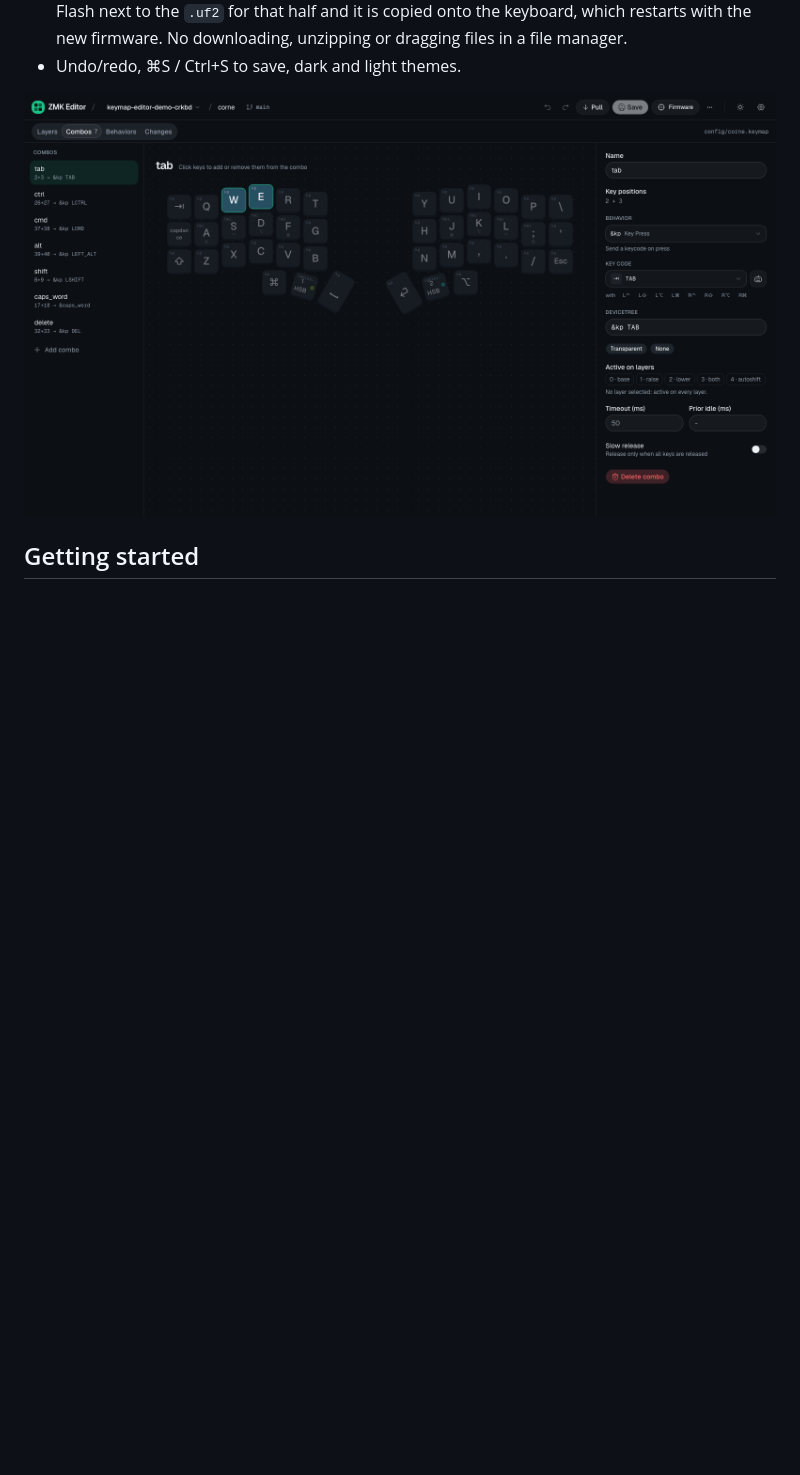
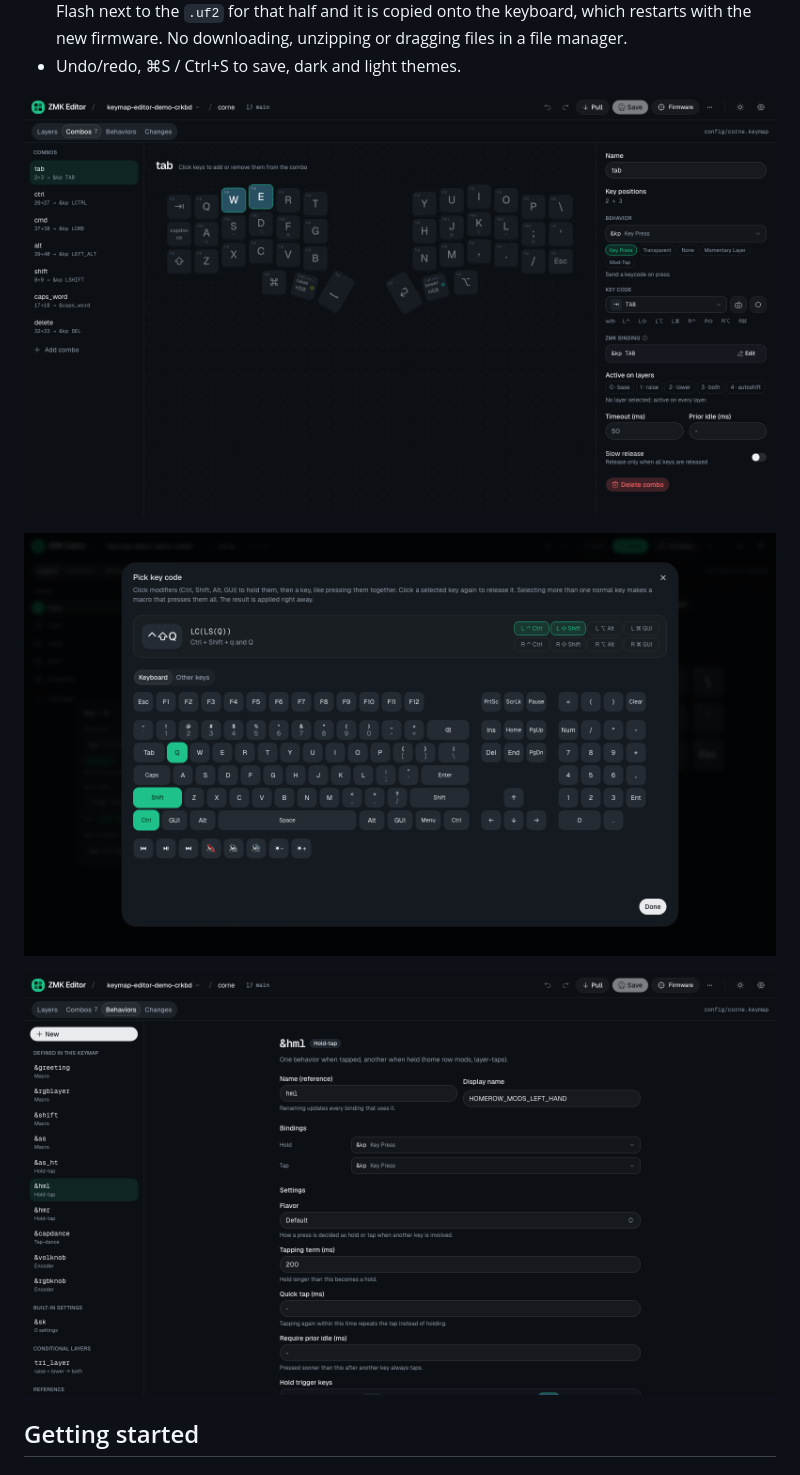
Before and after one commit to ArekX/zmk-editor, a Markdown page: README.md, the part around the change. Drawn GitHub-style; pictures changed too: docs/behaviors.png (added), docs/combos.png, docs/picker.png (added); blank space fills up the shorter version.

Commit message:
Update README screenshots, add key picker and Behaviors tab

```diff
--- a/README.md
+++ b/README.md
@@ -48,6 +48,10 @@ ZMK Editor is a new implementation and does not reuse keymap-editor's source cod
 - Undo/redo, ⌘S / Ctrl+S to save, dark and light themes.
 
 ![Editing a combo](docs/combos.png)
+
+![Picking Ctrl + Shift + Q on the key picker keyboard](docs/picker.png)
+
+![Editing a home row mod hold-tap on the Behaviors tab](docs/behaviors.png)
 
 ## Getting started
 
```
Also changed, not shown: docs/layers.png.
